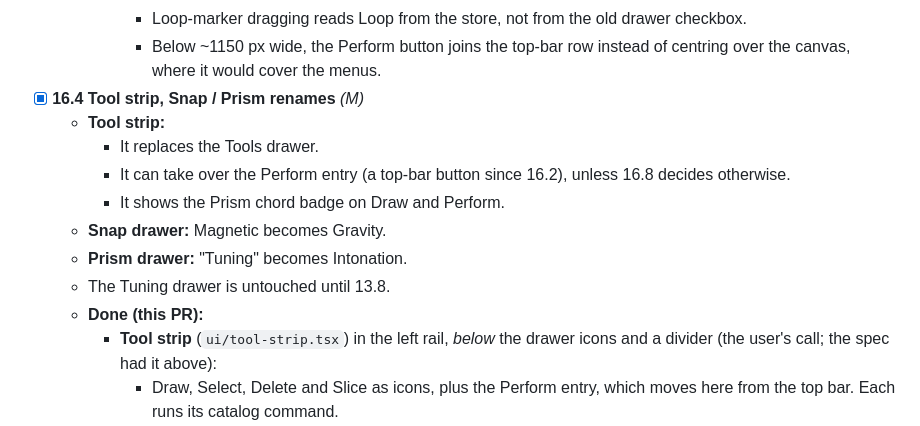
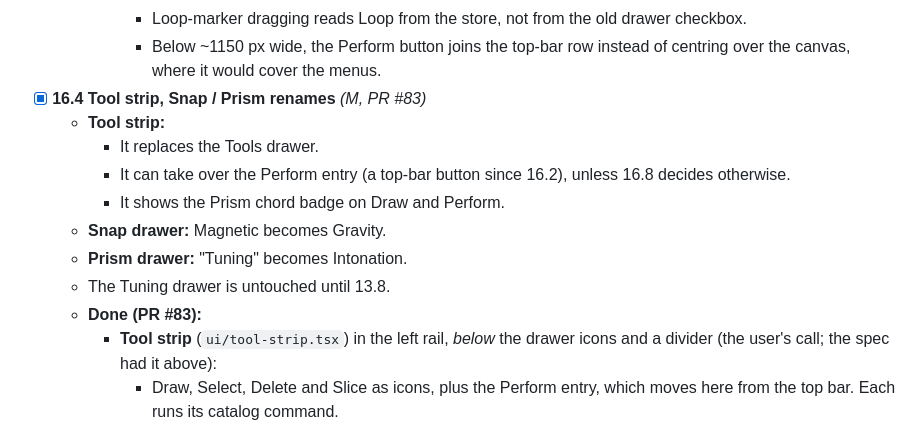
Before and after one commit to Mirimantis/SlideSynth, a Markdown page: BACKLOG.md, the part around the change. GitHub-like rendering.

Commit message:
Tag 16.4 with PR #83
Co-Authored-By: Claude Opus 5.5 <noreply@anthropic.com>

```diff
--- a/BACKLOG.md
+++ b/BACKLOG.md
@@ -281,7 +281,7 @@ Implementation comes first: block out every control so it works, then hold the d
       - Loop (L) is refused while a recording runs, matching its button.
       - Loop-marker dragging reads Loop from the store, not from the old drawer checkbox.
       - Below ~1150 px wide, the Perform button joins the top-bar row instead of centring over the canvas, where it would cover the menus.
-- [x] **16.4 Tool strip, Snap / Prism renames** *(M)*
+- [x] **16.4 Tool strip, Snap / Prism renames** *(M, PR #83)*
   - **Tool strip:**
     - It replaces the Tools drawer.
     - It can take over the Perform entry (a top-bar button since 16.2), unless 16.8 decides otherwise.
@@ -289,7 +289,7 @@ Implementation comes first: block out every control so it works, then hold the d
   - **Snap drawer:** Magnetic becomes Gravity.
   - **Prism drawer:** "Tuning" becomes Intonation.
   - The Tuning drawer is untouched until 13.8.
-  - **Done (this PR):**
+  - **Done (PR #83):**
     - **Tool strip** (`ui/tool-strip.tsx`) in the left rail, *below* the drawer icons and a divider (the user's call; the spec had it above):
       - Draw, Select, Delete and Slice as icons, plus the Perform entry, which moves here from the top bar. Each runs its catalog command.
       - The lit tool follows the store. In Perform, Perform is lit (violet) and no tool is. A recording keeps Perform lit but unclickable.
```
